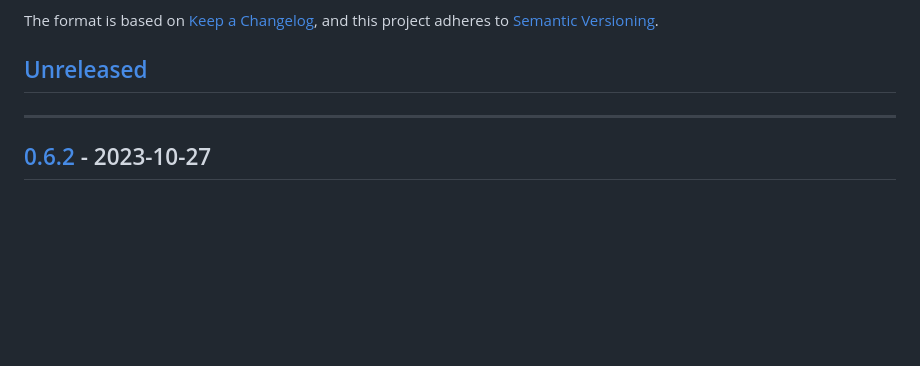
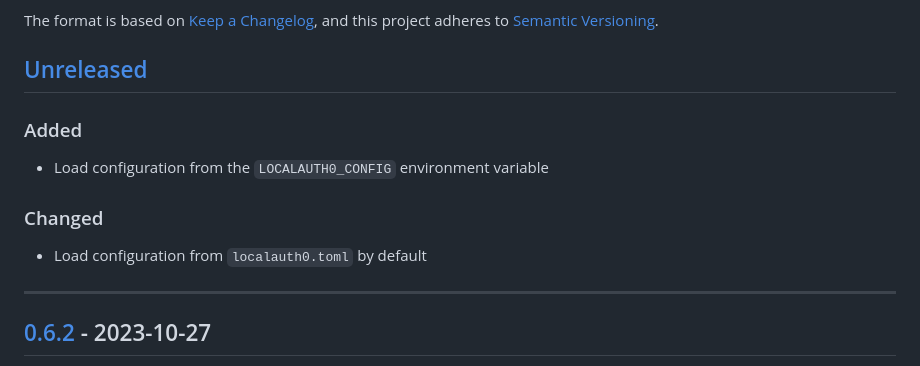
Before and after one commit to primait/localauth0, a Markdown page: CHANGELOG.md, the part around the change. GitHub-like rendering; blank space fills up the shorter version.

Commit message:
Document new config loading features

```diff
--- a/CHANGELOG.md
+++ b/CHANGELOG.md
@@ -6,6 +6,14 @@ The format is based on [Keep a Changelog](https://keepachangelog.com/en/1.0.0/),
 and this project adheres to [Semantic Versioning](https://semver.org/spec/v2.0.0.html).
 
 ## [Unreleased]
+
+### Added
+
+- Load configuration from the `LOCALAUTH0_CONFIG` environment variable
+
+### Changed
+
+- Load configuration from `localauth0.toml` by default
 
 ---
 
```
Also changed, not shown: 1 other file.
